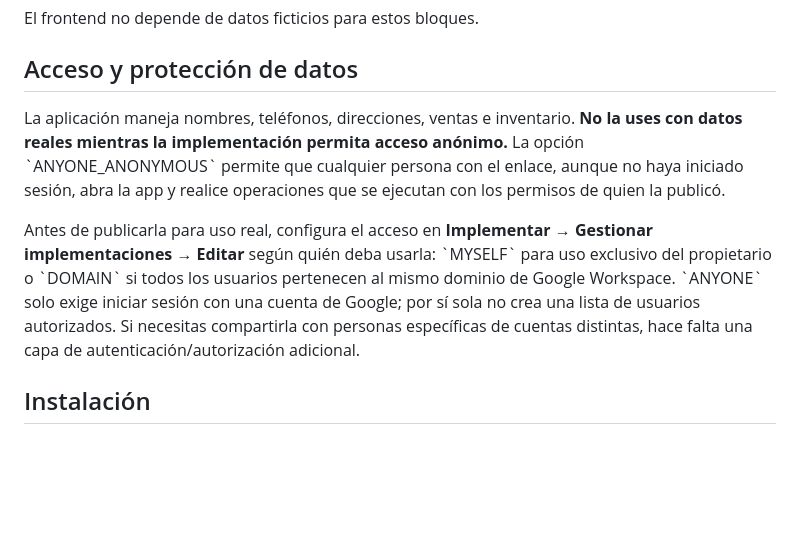
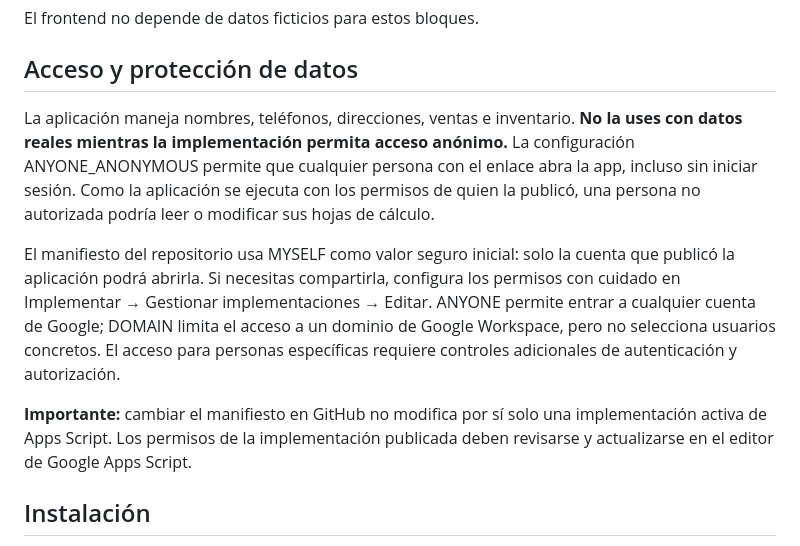
Before and after one commit to smestudios/nativa-distribuidora-huevos, a Markdown page: README.md, the part around the change. Drawn GitHub-style; blank space fills up the shorter version.

Commit message:
Corrige documentación de seguridad y acceso

```diff
--- a/README.md
+++ b/README.md
@@ -46,9 +46,11 @@ El frontend no depende de datos ficticios para estos bloques.
 
 ## Acceso y protección de datos
 
-La aplicación maneja nombres, teléfonos, direcciones, ventas e inventario. **No la uses con datos reales mientras la implementación permita acceso anónimo.** La opción \`ANYONE_ANONYMOUS\` permite que cualquier persona con el enlace, aunque no haya iniciado sesión, abra la app y realice operaciones que se ejecutan con los permisos de quien la publicó.
+La aplicación maneja nombres, teléfonos, direcciones, ventas e inventario. **No la uses con datos reales mientras la implementación permita acceso anónimo.** La configuración ANYONE_ANONYMOUS permite que cualquier persona con el enlace abra la app, incluso sin iniciar sesión. Como la aplicación se ejecuta con los permisos de quien la publicó, una persona no autorizada podría leer o modificar sus hojas de cálculo.
 
-Antes de publicarla para uso real, configura el acceso en **Implementar → Gestionar implementaciones → Editar** según quién deba usarla: \`MYSELF\` para uso exclusivo del propietario o \`DOMAIN\` si todos los usuarios pertenecen al mismo dominio de Google Workspace. \`ANYONE\` solo exige iniciar sesión con una cuenta de Google; por sí sola no crea una lista de usuarios autorizados. Si necesitas compartirla con personas específicas de cuentas distintas, hace falta una capa de autenticación/autorización adicional.
+El manifiesto del repositorio usa MYSELF como valor seguro inicial: solo la cuenta que publicó la aplicación podrá abrirla. Si necesitas compartirla, configura los permisos con cuidado en Implementar → Gestionar implementaciones → Editar. ANYONE permite entrar a cualquier cuenta de Google; DOMAIN limita el acceso a un dominio de Google Workspace, pero no selecciona usuarios concretos. El acceso para personas específicas requiere controles adicionales de autenticación y autorización.
+
+**Importante:** cambiar el manifiesto en GitHub no modifica por sí solo una implementación activa de Apps Script. Los permisos de la implementación publicada deben revisarse y actualizarse en el editor de Google Apps Script.
 
 ## Instalación
 
```
